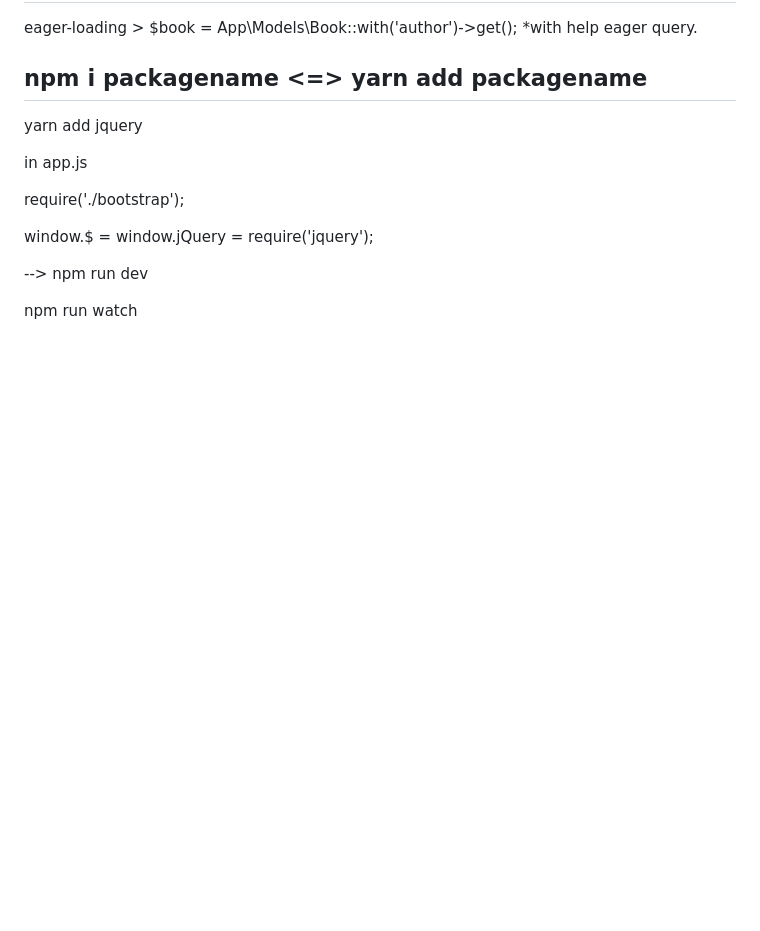
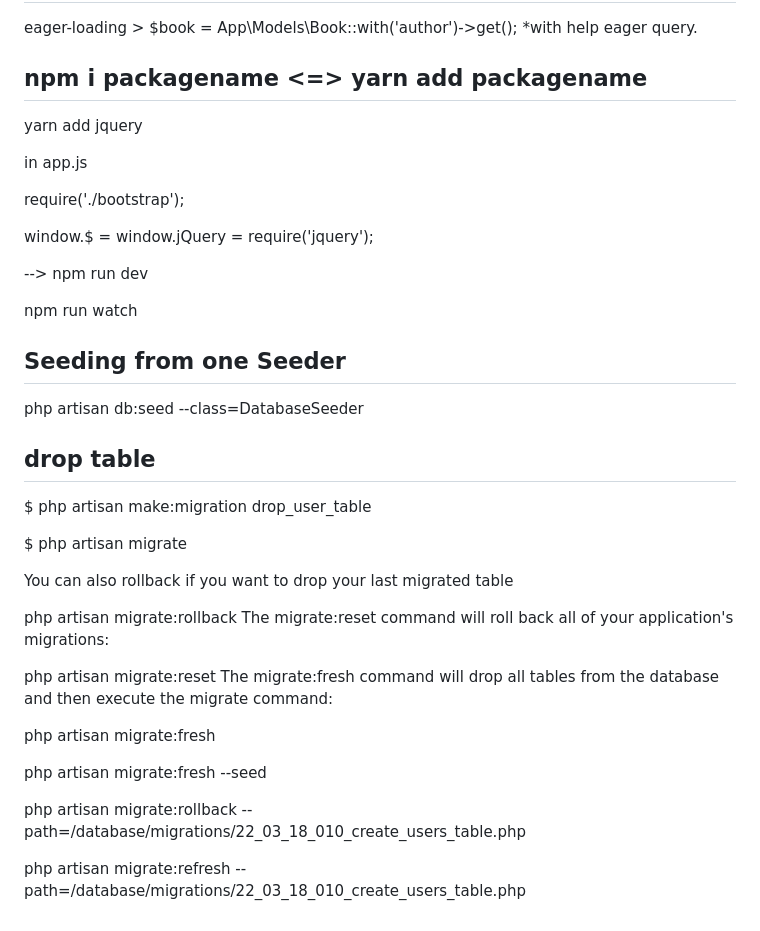
Before and after one commit to jewfu123/Laravel, a Markdown page: README.md, the part around the change. Rendered like a GitHub page; blank space fills up the shorter version.

```diff
--- a/README.md
+++ b/README.md
@@ -566,3 +566,32 @@ window.$ = window.jQuery = require('jquery');
 --> npm run dev
 
 npm run watch
+
+
+## Seeding from one Seeder
+
+php artisan db:seed --class=DatabaseSeeder
+
+
+## drop table
+
+$ php artisan make:migration drop_user_table
+
+$ php artisan migrate
+
+
+You can also rollback if you want to drop your last migrated table
+
+php artisan migrate:rollback
+The migrate:reset command will roll back all of your application's migrations:
+
+php artisan migrate:reset
+The migrate:fresh command will drop all tables from the database and then execute the migrate command:
+
+php artisan migrate:fresh
+
+php artisan migrate:fresh --seed
+
+php artisan migrate:rollback  --path=/database/migrations/22_03_18_010_create_users_table.php
+
+php artisan migrate:refresh --path=/database/migrations/22_03_18_010_create_users_table.php
```
Also changed, not shown: Laravel_Vue_React.md (added, +48 -0 lines).
